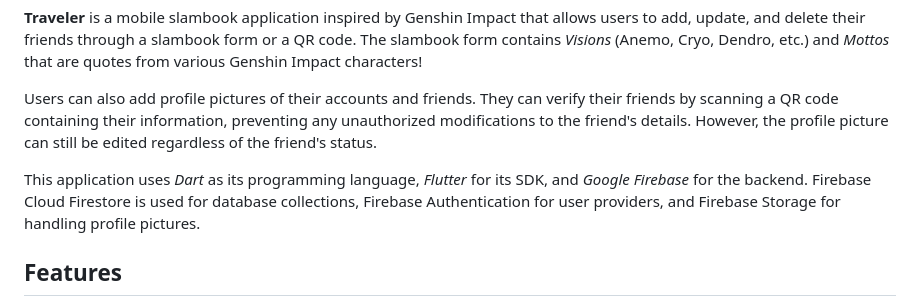
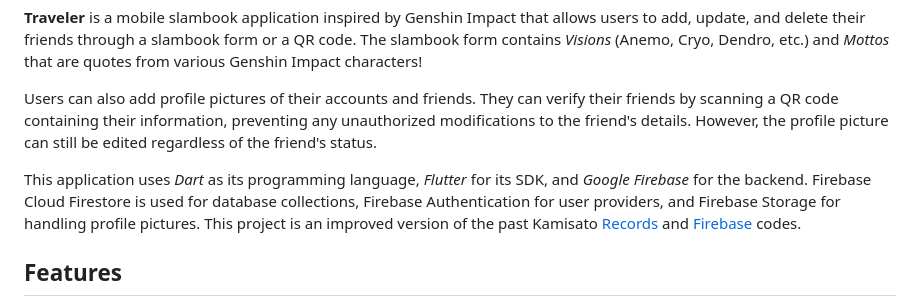
Before and after one commit to bernardjezua/traveler, a Markdown page: README.md, the part around the change. Rendered like a GitHub page.

Commit message:
docs: added repository hyperlinks to past codes

```diff
--- a/README.md
+++ b/README.md
@@ -27,7 +27,7 @@
 
 Users can also add profile pictures of their accounts and friends. They can verify their friends by scanning a QR code containing their information, preventing any unauthorized modifications to the friend's details. However, the profile picture can still be edited regardless of the friend's status.
 
-This application uses *Dart* as its programming language, *Flutter* for its SDK, and *Google Firebase* for the backend. Firebase Cloud Firestore is used for database collections, Firebase Authentication for user providers, and Firebase Storage for handling profile pictures.
+This application uses *Dart* as its programming language, *Flutter* for its SDK, and *Google Firebase* for the backend. Firebase Cloud Firestore is used for database collections, Firebase Authentication for user providers, and Firebase Storage for handling profile pictures. This project is an improved version of the past Kamisato [Records](https://github.com/bernardjezua/kamisato-records) and [Firebase](https://github.com/bernardjezua/kamisato-firebase) codes.
 
 ## Features
 
```
